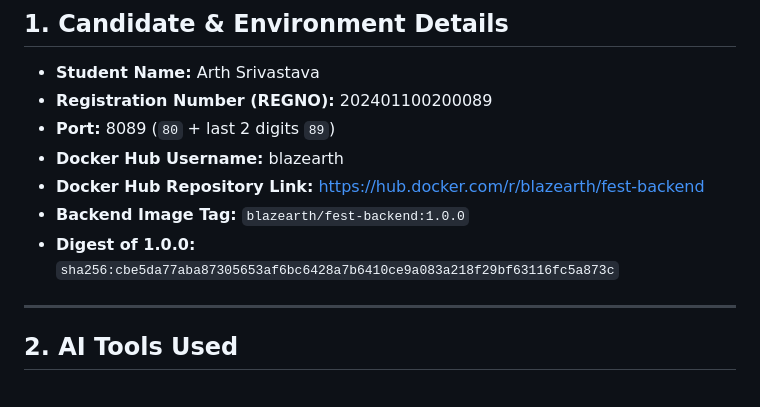
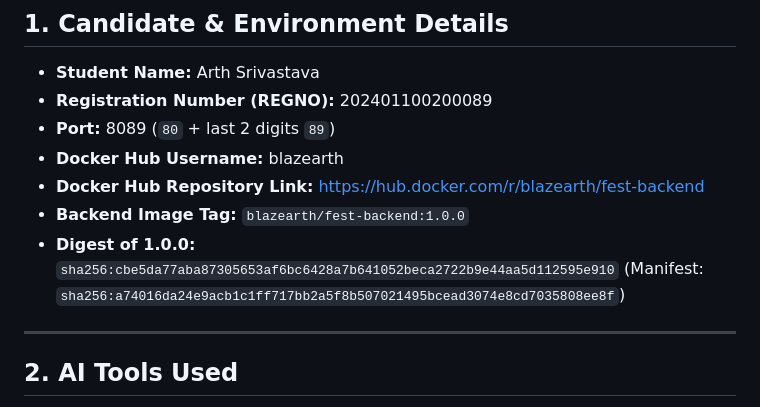
Before and after one commit to Blazearth/202401100200089-docker-assessment, a Markdown page: README.md, the part around the change. Rendered like a GitHub page.

Commit message:
Update exact Docker Hub digest in README.md

```diff
--- a/README.md
+++ b/README.md
@@ -7,7 +7,7 @@
 * **Docker Hub Username:** blazearth
 * **Docker Hub Repository Link:** [https://hub.docker.com/r/blazearth/fest-backend](https://hub.docker.com/r/blazearth/fest-backend)
 * **Backend Image Tag:** `blazearth/fest-backend:1.0.0`
-* **Digest of 1.0.0:** `sha256:cbe5da77aba87305653af6bc6428a7b6410ce9a083a218f29bf63116fc5a873c`
+* **Digest of 1.0.0:** `sha256:cbe5da77aba87305653af6bc6428a7b641052beca2722b9e44aa5d112595e910` (Manifest: `sha256:a74016da24e9acb1c1ff717bb2a5f8b507021495bcead3074e8cd7035808ee8f`)
 
 ---
 
```
